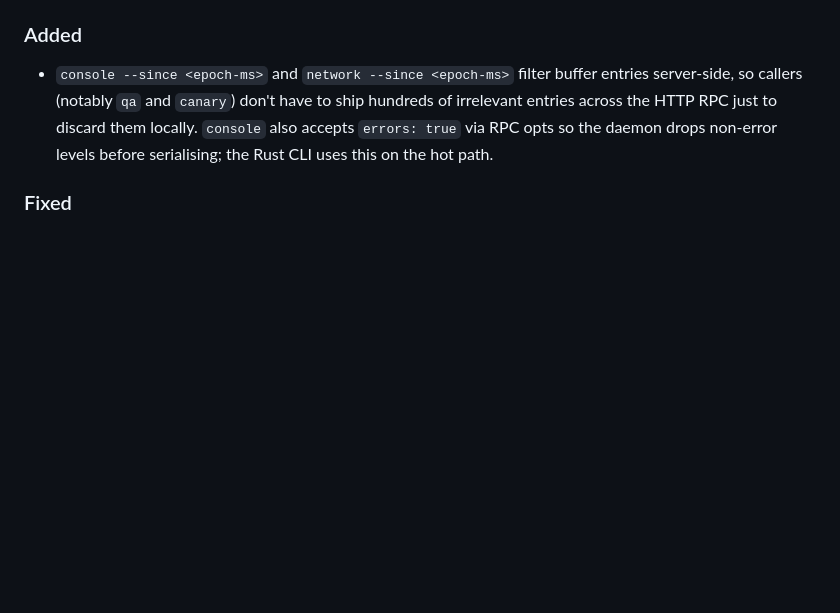
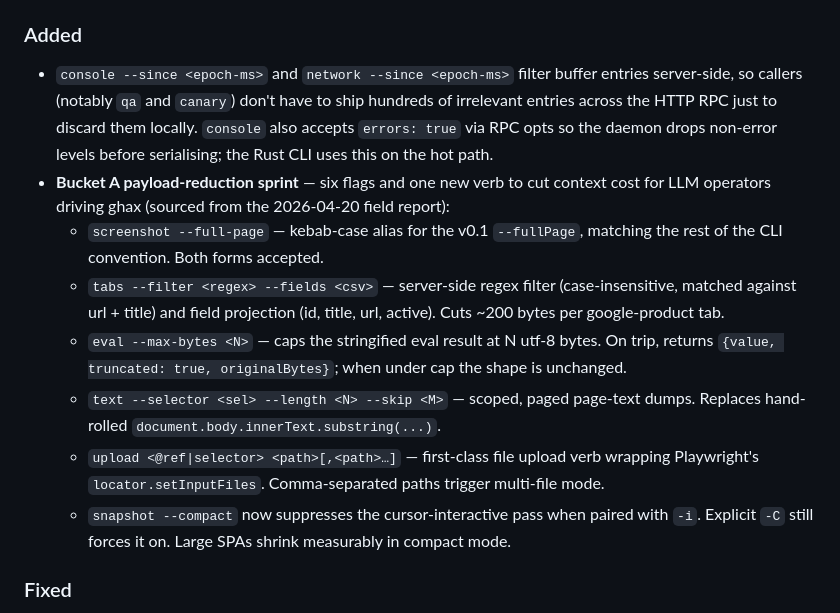
Before and after one commit to kepptic/ghax, a Markdown page: CHANGELOG.md, the part around the change. Drawn GitHub-style; blank space fills up the shorter version.

Commit message:
docs: sync after autopilot run (Bucket A)
- CHANGELOG [Unreleased] — new section covering the six Bucket A
  items (screenshot --full-page, tabs --filter/--fields,
  eval --max-bytes, text --selector/--length/--skip, upload verb,
  snapshot --compact suppresses cursor-interactive).
- README command surface updated to advertise the new flags.

No ARCHITECTURE changes — these are surface additions, not
architectural shifts.

```diff
--- a/CHANGELOG.md
+++ b/CHANGELOG.md
@@ -25,6 +25,28 @@ Format inspired by [Keep a Changelog](https://keepachangelog.com/en/1.1.0/).
   RPC just to discard them locally. `console` also accepts `errors:
   true` via RPC opts so the daemon drops non-error levels before
   serialising; the Rust CLI uses this on the hot path.
+- **Bucket A payload-reduction sprint** — six flags and one new verb
+  to cut context cost for LLM operators driving ghax (sourced from
+  the 2026-04-20 field report):
+  - `screenshot --full-page` — kebab-case alias for the v0.1
+    `--fullPage`, matching the rest of the CLI convention. Both
+    forms accepted.
+  - `tabs --filter <regex> --fields <csv>` — server-side regex
+    filter (case-insensitive, matched against url + title) and
+    field projection (id, title, url, active). Cuts ~200 bytes per
+    google-product tab.
+  - `eval --max-bytes <N>` — caps the stringified eval result at
+    N utf-8 bytes. On trip, returns `{value, truncated: true,
+    originalBytes}`; when under cap the shape is unchanged.
+  - `text --selector <sel> --length <N> --skip <M>` — scoped,
+    paged page-text dumps. Replaces hand-rolled
+    `document.body.innerText.substring(...)`.
+  - `upload <@ref|selector> <path>[,<path>…]` — first-class file
+    upload verb wrapping Playwright's `locator.setInputFiles`.
+    Comma-separated paths trigger multi-file mode.
+  - `snapshot --compact` now suppresses the cursor-interactive
+    pass when paired with `-i`. Explicit `-C` still forces it on.
+    Large SPAs shrink measurably in compact mode.
 
 ### Fixed
 - **Invariant enforcement**: `ctx.refs` is now cleared when the active
```
